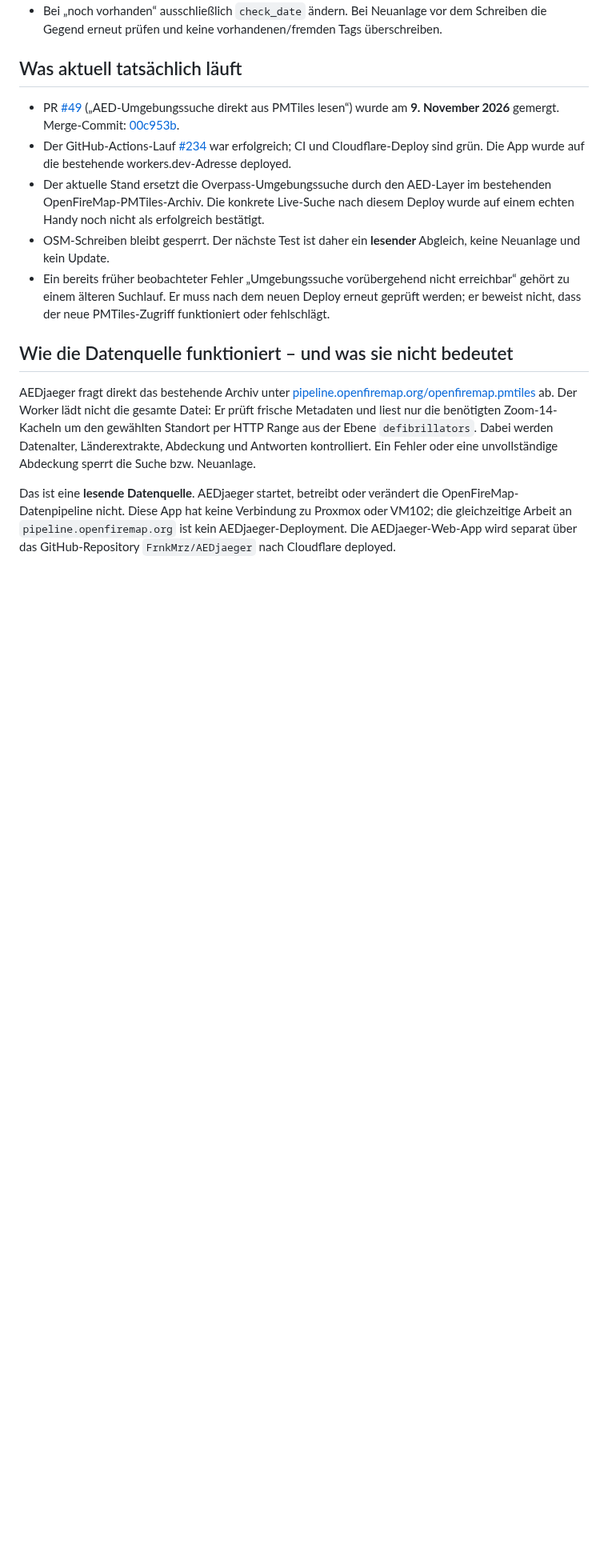
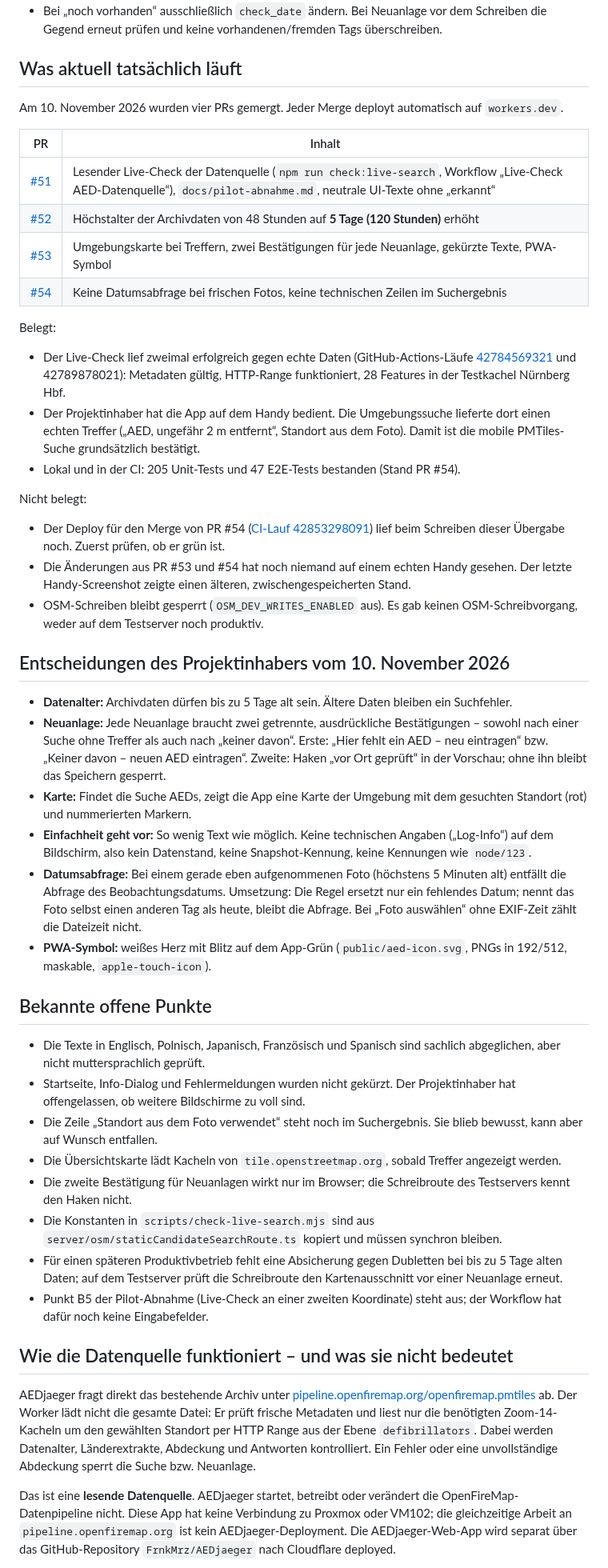
Before and after one commit to FrnkMrz/AEDjaeger, a Markdown page: docs/uebergabe.md, the part around one of its changes. Shown at 80% size. Drawn GitHub-style; blank space fills up the shorter version.

```diff
--- a/docs/uebergabe.md
+++ b/docs/uebergabe.md
@@ -34,12 +34,46 @@ Die Karte ist Hilfsmittel für die Standortkorrektur, nicht der Startbildschirm.
 
 ## Was aktuell tatsächlich läuft
 
-- PR [#49](https://github.com/FrnkMrz/AEDjaeger/pull/49) („AED-Umgebungssuche direkt aus PMTiles lesen“) wurde am **9. November 2026** gemergt. Merge-Commit: [00c953b](https://github.com/FrnkMrz/AEDjaeger/commit/00c953bdab32bc94909c031a3df2294fd56730c1).
-- Der GitHub-Actions-Lauf [#234](https://github.com/FrnkMrz/AEDjaeger/actions/runs/42672639423) war erfolgreich; CI und Cloudflare-Deploy sind grün. Die App wurde auf die bestehende workers.dev-Adresse deployed.
-- Der aktuelle Stand ersetzt die Overpass-Umgebungssuche durch den AED-Layer im bestehenden OpenFireMap-PMTiles-Archiv. Die konkrete Live-Suche nach diesem Deploy wurde auf einem echten Handy noch nicht als erfolgreich bestätigt.
-- OSM-Schreiben bleibt gesperrt. Der nächste Test ist daher ein **lesender** Abgleich, keine Neuanlage und kein Update.
-- Ein bereits früher beobachteter Fehler „Umgebungssuche vorübergehend nicht erreichbar“ gehört zu einem älteren Suchlauf. Er muss nach dem neuen Deploy erneut geprüft werden; er beweist nicht, dass der neue PMTiles-Zugriff funktioniert oder fehlschlägt.
+Am 10. November 2026 wurden vier PRs gemergt. Jeder Merge deployt automatisch auf `workers.dev`.
 
+| PR | Inhalt |
+| --- | --- |
+| [#51](https://github.com/FrnkMrz/AEDjaeger/pull/51) | Lesender Live-Check der Datenquelle (`npm run check:live-search`, Workflow „Live-Check AED-Datenquelle“), `docs/pilot-abnahme.md`, neutrale UI-Texte ohne „erkannt“ |
+| [#52](https://github.com/FrnkMrz/AEDjaeger/pull/52) | Höchstalter der Archivdaten von 48 Stunden auf **5 Tage (120 Stunden)** erhöht |
+| [#53](https://github.com/FrnkMrz/AEDjaeger/pull/53) | Umgebungskarte bei Treffern, zwei Bestätigungen für jede Neuanlage, gekürzte Texte, PWA-Symbol |
+| [#54](https://github.com/FrnkMrz/AEDjaeger/pull/54) | Keine Datumsabfrage bei frischen Fotos, keine technischen Zeilen im Suchergebnis |
+
+Belegt:
+
+- Der Live-Check lief zweimal erfolgreich gegen echte Daten (GitHub-Actions-Läufe [42784569321](https://github.com/FrnkMrz/AEDjaeger/actions/runs/42784569321) und 42789878021): Metadaten gültig, HTTP-Range funktioniert, 28 Features in der Testkachel Nürnberg Hbf.
+- Der Projektinhaber hat die App auf dem Handy bedient. Die Umgebungssuche lieferte dort einen echten Treffer („AED, ungefähr 2 m entfernt“, Standort aus dem Foto). Damit ist die mobile PMTiles-Suche grundsätzlich bestätigt.
+- Lokal und in der CI: 205 Unit-Tests und 47 E2E-Tests bestanden (Stand PR #54).
+
+Nicht belegt:
+
+- Der Deploy für den Merge von PR #54 ([CI-Lauf 42853298091](https://github.com/FrnkMrz/AEDjaeger/actions/runs/42853298091)) lief beim Schreiben dieser Übergabe noch. Zuerst prüfen, ob er grün ist.
+- Die Änderungen aus PR #53 und #54 hat noch niemand auf einem echten Handy gesehen. Der letzte Handy-Screenshot zeigte einen älteren, zwischengespeicherten Stand.
+- OSM-Schreiben bleibt gesperrt (`OSM_DEV_WRITES_ENABLED` aus). Es gab keinen OSM-Schreibvorgang, weder auf dem Testserver noch produktiv.
+
+## Entscheidungen des Projektinhabers vom 10. November 2026
+
+- **Datenalter:** Archivdaten dürfen bis zu 5 Tage alt sein. Ältere Daten bleiben ein Suchfehler.
+- **Neuanlage:** Jede Neuanlage braucht zwei getrennte, ausdrückliche Bestätigungen – sowohl nach einer Suche ohne Treffer als auch nach „keiner davon“. Erste: „Hier fehlt ein AED – neu eintragen“ bzw. „Keiner davon – neuen AED eintragen“. Zweite: Haken „vor Ort geprüft“ in der Vorschau; ohne ihn bleibt das Speichern gesperrt.
+- **Karte:** Findet die Suche AEDs, zeigt die App eine Karte der Umgebung mit dem gesuchten Standort (rot) und nummerierten Markern.
+- **Einfachheit geht vor:** So wenig Text wie möglich. Keine technischen Angaben („Log-Info“) auf dem Bildschirm, also kein Datenstand, keine Snapshot-Kennung, keine Kennungen wie `node/123`.
+- **Datumsabfrage:** Bei einem gerade eben aufgenommenen Foto (höchstens 5 Minuten alt) entfällt die Abfrage des Beobachtungsdatums. Umsetzung: Die Regel ersetzt nur ein fehlendes Datum; nennt das Foto selbst einen anderen Tag als heute, bleibt die Abfrage. Bei „Foto auswählen“ ohne EXIF-Zeit zählt die Dateizeit nicht.
+- **PWA-Symbol:** weißes Herz mit Blitz auf dem App-Grün (`public/aed-icon.svg`, PNGs in 192/512, maskable, `apple-touch-icon`).
+
+## Bekannte offene Punkte
+
+- Die Texte in Englisch, Polnisch, Japanisch, Französisch und Spanisch sind sachlich abgeglichen, aber nicht muttersprachlich geprüft.
+- Startseite, Info-Dialog und Fehlermeldungen wurden nicht gekürzt. Der Projektinhaber hat offengelassen, ob weitere Bildschirme zu voll sind.
+- Die Zeile „Standort aus dem Foto verwendet“ steht noch im Suchergebnis. Sie blieb bewusst, kann aber auf Wunsch entfallen.
+- Die Übersichtskarte lädt Kacheln von `tile.openstreetmap.org`, sobald Treffer angezeigt werden.
+- Die zweite Bestätigung für Neuanlagen wirkt nur im Browser; die Schreibroute des Testservers kennt den Haken nicht.
+- Die Konstanten in `scripts/check-live-search.mjs` sind aus `server/osm/staticCandidateSearchRoute.ts` kopiert und müssen synchron bleiben.
+- Für einen späteren Produktivbetrieb fehlt eine Absicherung gegen Dubletten bei bis zu 5 Tage alten Daten; auf dem Testserver prüft die Schreibroute den Kartenausschnitt vor einer Neuanlage erneut.
+- Punkt B5 der Pilot-Abnahme (Live-Check an einer zweiten Koordinate) steht aus; der Workflow hat dafür noch keine Eingabefelder.
 ## Wie die Datenquelle funktioniert – und was sie nicht bedeutet
 
 AEDjaeger fragt direkt das bestehende Archiv unter [pipeline.openfiremap.org/openfiremap.pmtiles](https://pipeline.openfiremap.org/openfiremap.pmtiles) ab. Der Worker lädt nicht die gesamte Datei: Er prüft frische Metadaten und liest nur die benötigten Zoom-14-Kacheln um den gewählten Standort per HTTP Range aus der Ebene `defibrillators`. Dabei werden Datenalter, Länderextrakte, Abdeckung und Antworten kontrolliert. Ein Fehler oder eine unvollständige Abdeckung sperrt die Suche bzw. Neuanlage.
```
Also changed, not shown: other parts of docs/uebergabe.md (+17 -18 lines), docs/offene-fragen.md (+7 -0 lines).
